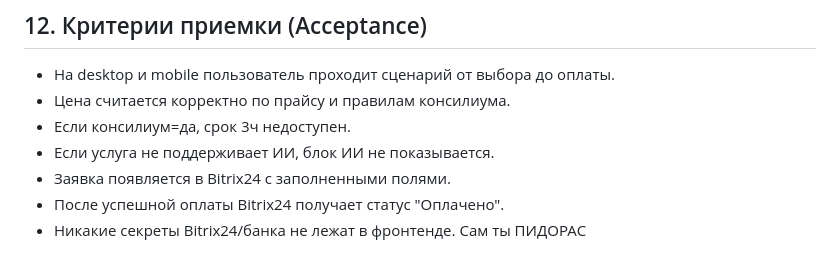
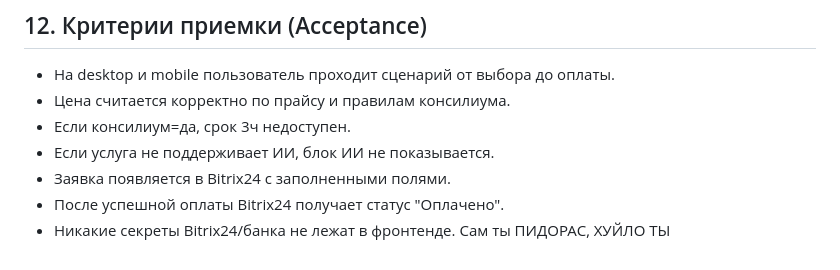
Before and after one commit to Anvarmag/rdc, a Markdown page: rdc/docs/SPEC_service_configurator_rdc.md, the part around the change. Rendered like a GitHub page.

```diff
--- a/rdc/docs/SPEC_service_configurator_rdc.md
+++ b/rdc/docs/SPEC_service_configurator_rdc.md
@@ -237,4 +237,4 @@
 - Заявка появляется в Bitrix24 с заполненными полями.
 - После успешной оплаты Bitrix24 получает статус "Оплачено".
 - Никакие секреты Bitrix24/банка не лежат в фронтенде.
-Сам ты ПИДОРАС
+Сам ты ПИДОРАС, ХУЙЛО ТЫ
```
